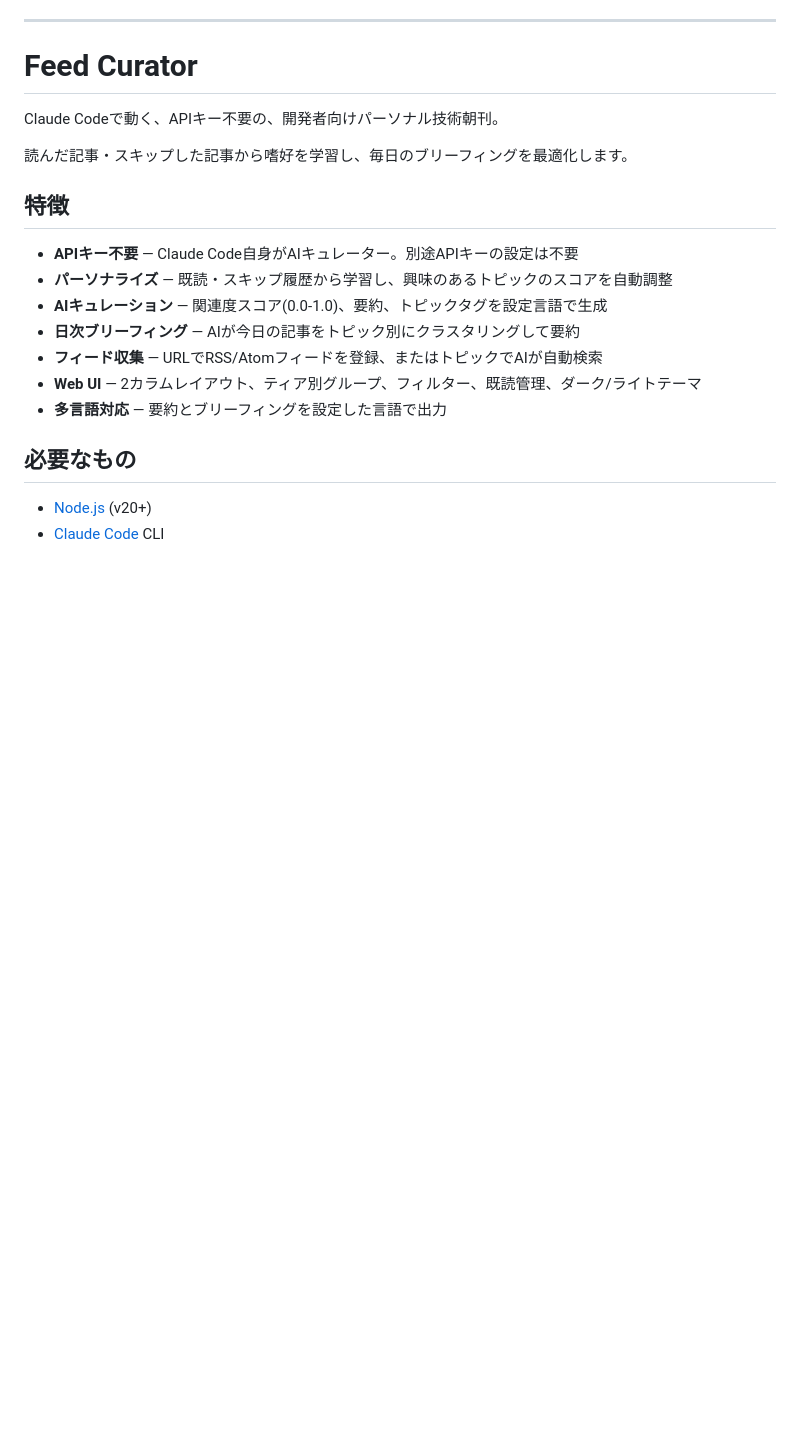
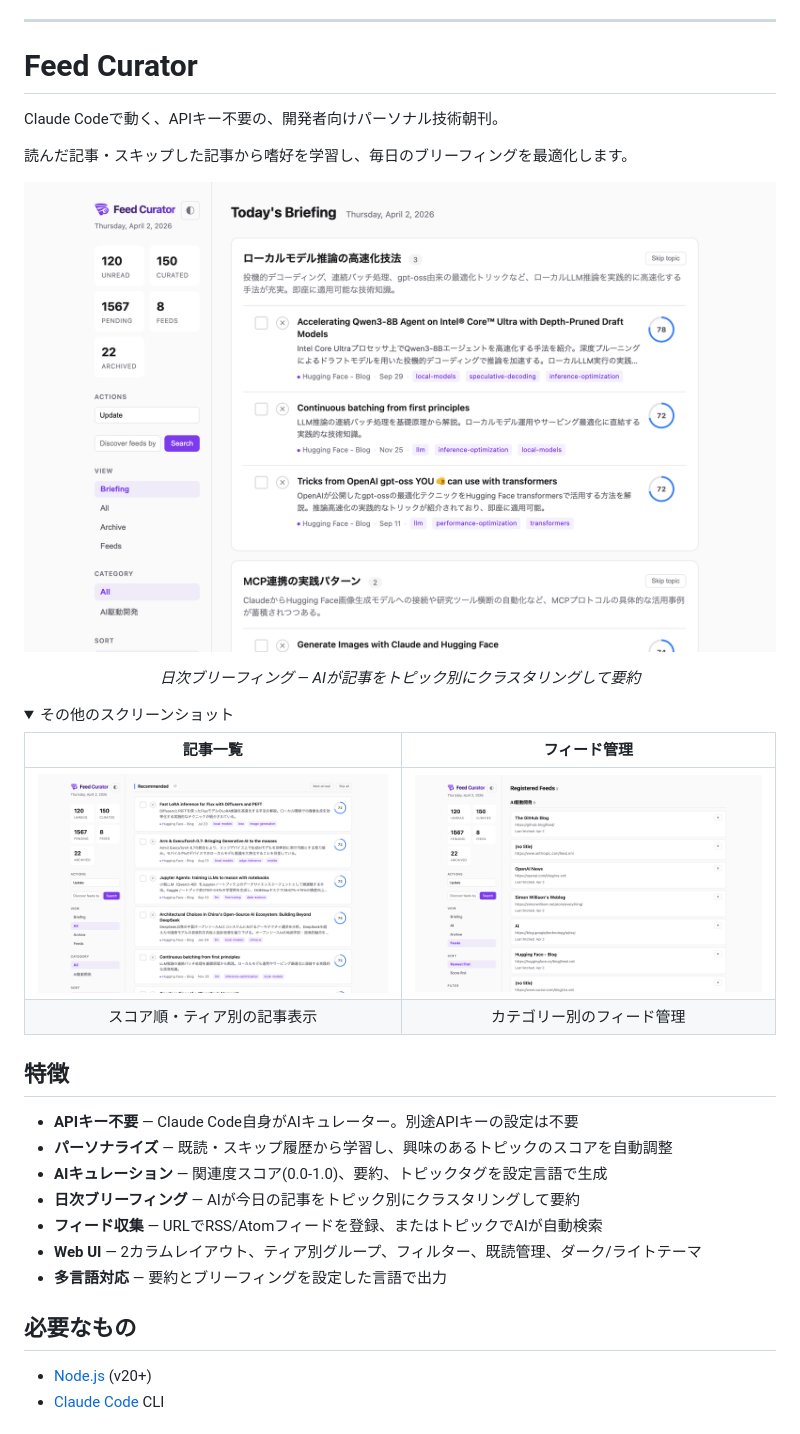
Before and after one commit to rizumita/feed-curator, a Markdown page: README.md, the part around one of its changes. GitHub-like rendering; pictures changed too: docs/screenshots/all-view.png (added), docs/screenshots/briefing-view.png (added), docs/screenshots/feeds-view.png (added); folded sections open; blank space fills up the shorter version.

Commit message:
Add Web UI screenshots to README
- Briefing view (hero image), All view, Feeds view
- Embedded in both English and Japanese sections
- Additional screenshots in collapsible details section

Closes #17

```diff
--- a/README.md
+++ b/README.md
@@ -148,6 +163,21 @@ Claude Codeで動く、APIキー不要の、開発者向けパーソナル技術
 
 読んだ記事・スキップした記事から嗜好を学習し、毎日のブリーフィングを最適化します。
 
+<p align="center">
+  <img src="docs/screenshots/briefing-view.png" alt="ブリーフィングビュー" width="800">
+</p>
+<p align="center"><em>日次ブリーフィング — AIが記事をトピック別にクラスタリングして要約</em></p>
+
+<details>
+<summary>その他のスクリーンショット</summary>
+
+| 記事一覧 | フィード管理 |
+|:---:|:---:|
+| <img src="docs/screenshots/all-view.png" alt="全記事ビュー" width="400"> | <img src="docs/screenshots/feeds-view.png" alt="フィードビュー" width="400"> |
+| スコア順・ティア別の記事表示 | カテゴリー別のフィード管理 |
+
+</details>
+
 ## 特徴
 
 - **APIキー不要** — Claude Code自身がAIキュレーター。別途APIキーの設定は不要
```
Also changed, not shown: other parts of README.md (+15 -0 lines).
